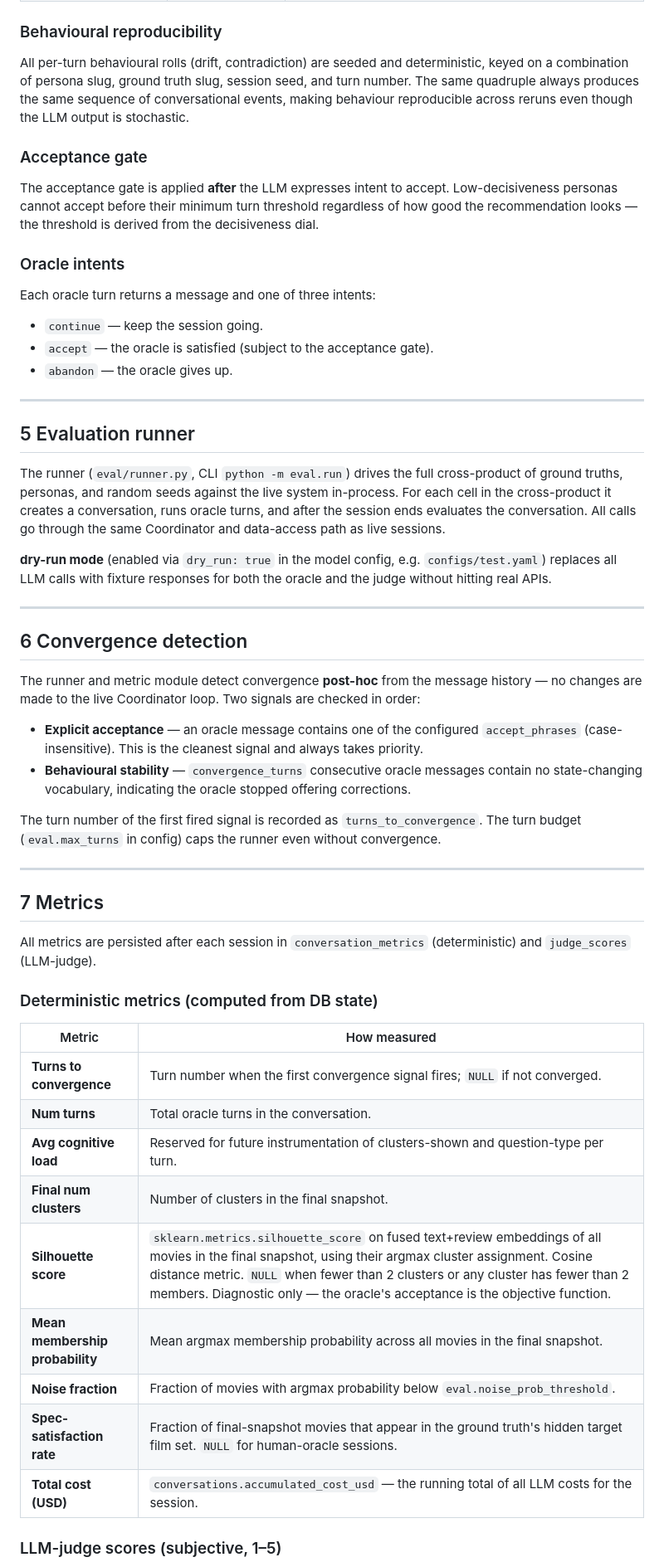
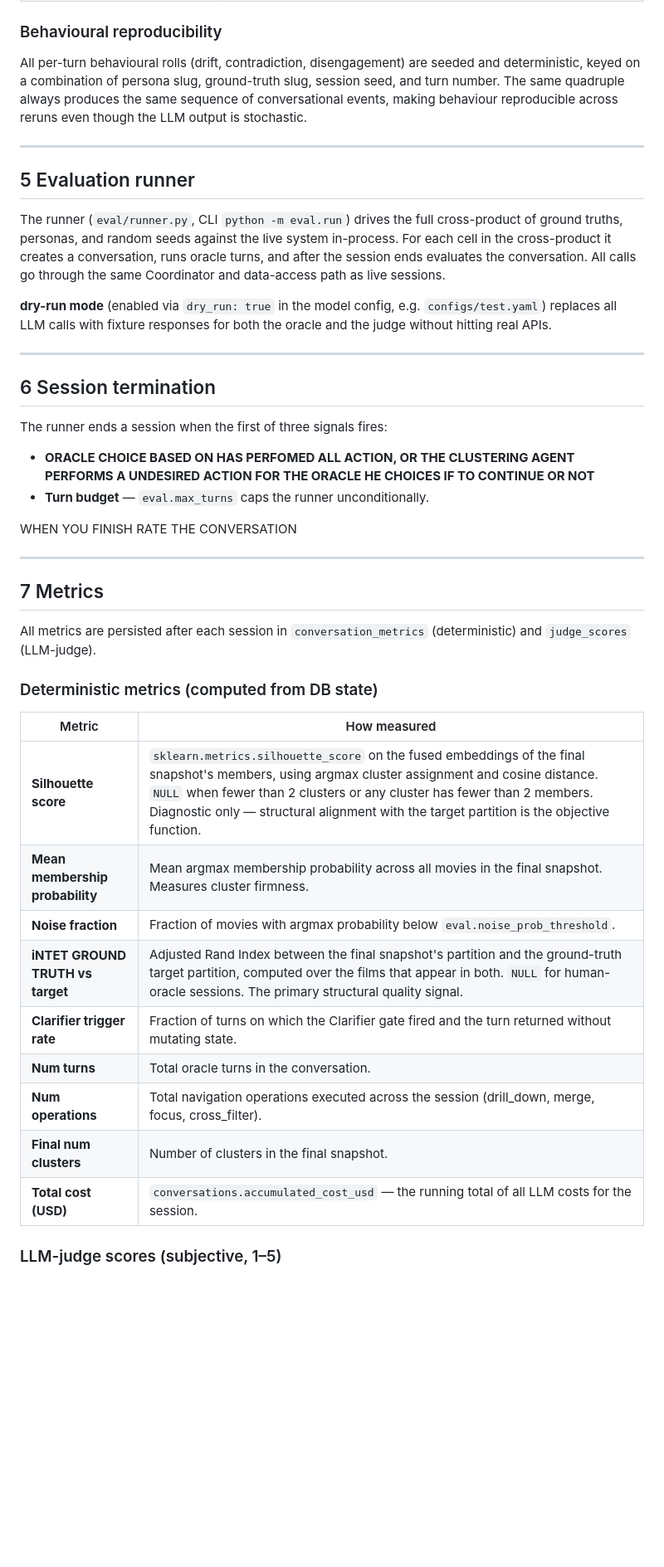
Before and after one commit to ai-design-2026-projects/cantucci, a Markdown page: docs/specifications/evaluation.md, the part around one of its changes. Shown at 83% size. GitHub-like rendering; blank space fills up the shorter version.

```diff
--- a/docs/specifications/evaluation.md
+++ b/docs/specifications/evaluation.md
@@ -53,18 +60,7 @@ A simulated oracle is an LLM agent instantiated with a **ground truth** (taste d
 
 ### Behavioural reproducibility
 
-All per-turn behavioural rolls (drift, contradiction) are seeded and deterministic, keyed on a combination of persona slug, ground truth slug, session seed, and turn number. The same quadruple always produces the same sequence of conversational events, making behaviour reproducible across reruns even though the LLM output is stochastic.
-
-### Acceptance gate
-
-The acceptance gate is applied **after** the LLM expresses intent to accept. Low-decisiveness personas cannot accept before their minimum turn threshold regardless of how good the recommendation looks — the threshold is derived from the decisiveness dial.
-
-### Oracle intents
-
-Each oracle turn returns a message and one of three intents:
-- `continue` — keep the session going.
-- `accept` — the oracle is satisfied (subject to the acceptance gate).
-- `abandon` — the oracle gives up.
+All per-turn behavioural rolls (drift, contradiction, disengagement) are seeded and deterministic, keyed on a combination of persona slug, ground-truth slug, session seed, and turn number. The same quadruple always produces the same sequence of conversational events, making behaviour reproducible across reruns even though the LLM output is stochastic.
 
 ---
 
@@ -76,14 +72,14 @@ The runner (`eval/runner.py`, CLI `python -m eval.run`) drives the full cross-pr
 
 ---
 
-## 6 Convergence detection
+## 6 Session termination
 
-The runner and metric module detect convergence **post-hoc** from the message history — no changes are made to the live Coordinator loop. Two signals are checked in order:
+The runner ends a session when the first of three signals fires:
 
-- **Explicit acceptance** — an oracle message contains one of the configured `accept_phrases` (case-insensitive). This is the cleanest signal and always takes priority.
-- **Behavioural stability** — `convergence_turns` consecutive oracle messages contain no state-changing vocabulary, indicating the oracle stopped offering corrections.
+- **ORACLE CHOICE BASED ON HAS PERFOMED ALL ACTION, OR THE CLUSTERING AGENT PERFORMS A UNDESIRED ACTION FOR THE ORACLE HE CHOICES IF TO CONTINUE OR NOT**
+- **Turn budget** — `eval.max_turns` caps the runner unconditionally.
 
-The turn number of the first fired signal is recorded as `turns_to_convergence`. The turn budget (`eval.max_turns` in config) caps the runner even without convergence.
+WHEN YOU FINISH RATE THE CONVERSATION
 
 ---
 
@@ -95,15 +91,16 @@ All metrics are persisted after each session in `conversation_metrics` (determin
 
 | Metric | How measured |
 |---|---|
-| **Turns to convergence** | Turn number when the first convergence signal fires; `NULL` if not converged. |
+| **Silhouette score** | `sklearn.metrics.silhouette_score` on the fused embeddings of the final snapshot's members, using argmax cluster assignment and cosine distance. `NULL` when fewer than 2 clusters or any cluster has fewer than 2 members. Diagnostic only — structural alignment with the target partition is the objective function. | (EXTEND WITH FORMULAS AND EXPLANATION OF THE METRIC)
+| **Mean membership probability** | Mean argmax membership probability across all movies in the final snapshot. Measures cluster firmness. |
+| **Noise fraction** | Fraction of movies with argmax probability below `eval.noise_prob_threshold`. |
+| **iNTET GROUND TRUTH vs target** | Adjusted Rand Index between the final snapshot's partition and the ground-truth target partition, computed over the films that appear in both. `NULL` for human-oracle sessions. The primary structural quality signal. |
+| **Clarifier trigger rate** | Fraction of turns on which the Clarifier gate fired and the turn returned without mutating state. |
 | **Num turns** | Total oracle turns in the conversation. |
-| **Avg cognitive load** | Reserved for future instrumentation of clusters-shown and question-type per turn. |
+| **Num operations** | Total navigation operations executed across the session (drill_down, merge, focus, cross_filter). |
 | **Final num clusters** | Number of clusters in the final snapshot. |
-| **Silhouette score** | `sklearn.metrics.silhouette_score` on fused text+review embeddings of all movies in the final snapshot, using their argmax cluster assignment. Cosine distance metric. `NULL` when fewer than 2 clusters or any cluster has fewer than 2 members. Diagnostic only — the oracle's acceptance is the objective function. |
-| **Mean membership probability** | Mean argmax membership probability across all movies in the final snapshot. |
-| **Noise fraction** | Fraction of movies with argmax probability below `eval.noise_prob_threshold`. |
-| **Spec-satisfaction rate** | Fraction of final-snapshot movies that appear in the ground truth's hidden target film set. `NULL` for human-oracle sessions. |
 | **Total cost (USD)** | `conversations.accumulated_cost_usd` — the running total of all LLM costs for the session. |
+
 
 ### LLM-judge scores (subjective, 1–5)
 
```
Also changed, not shown: other parts of docs/specifications/evaluation.md (+33 -21 lines).
